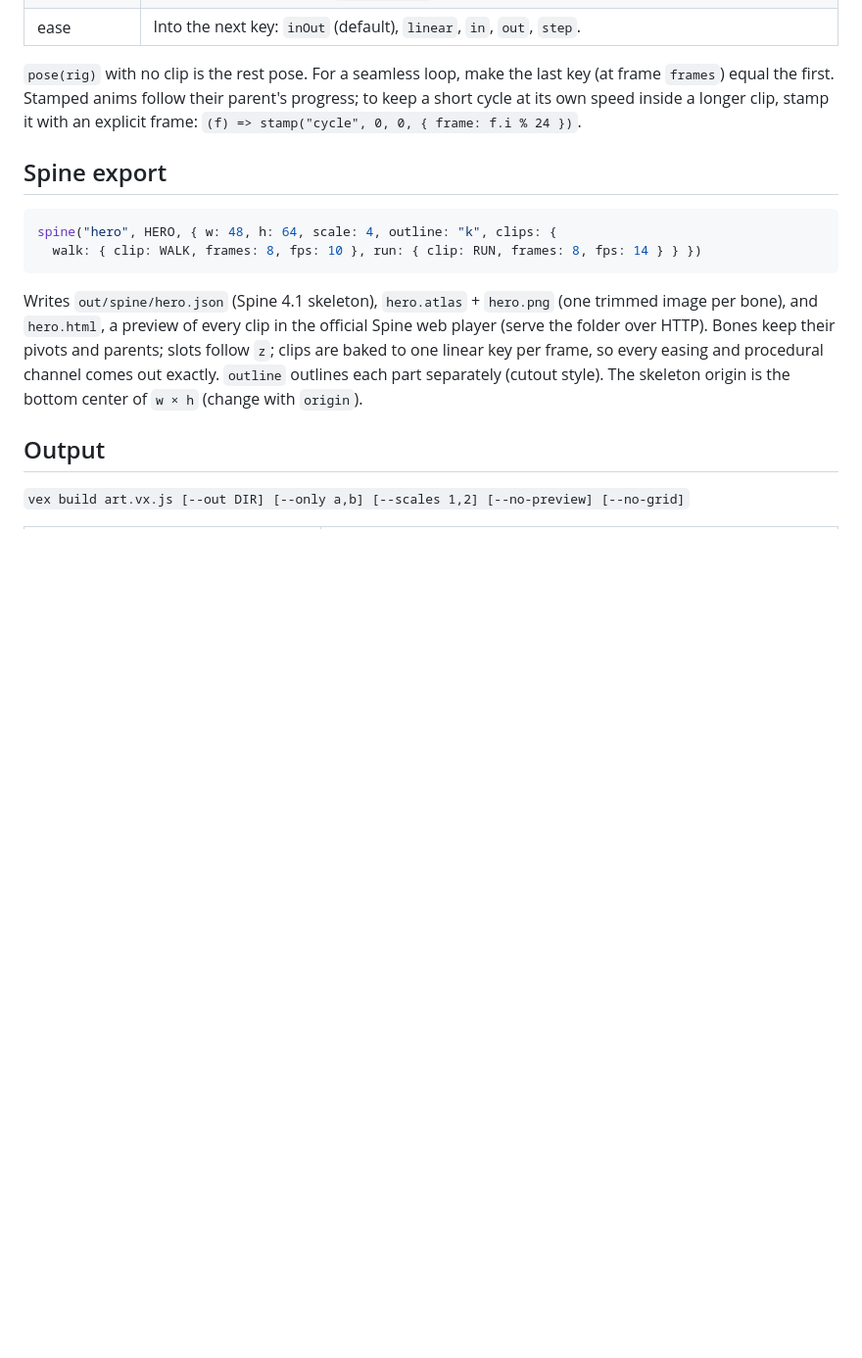
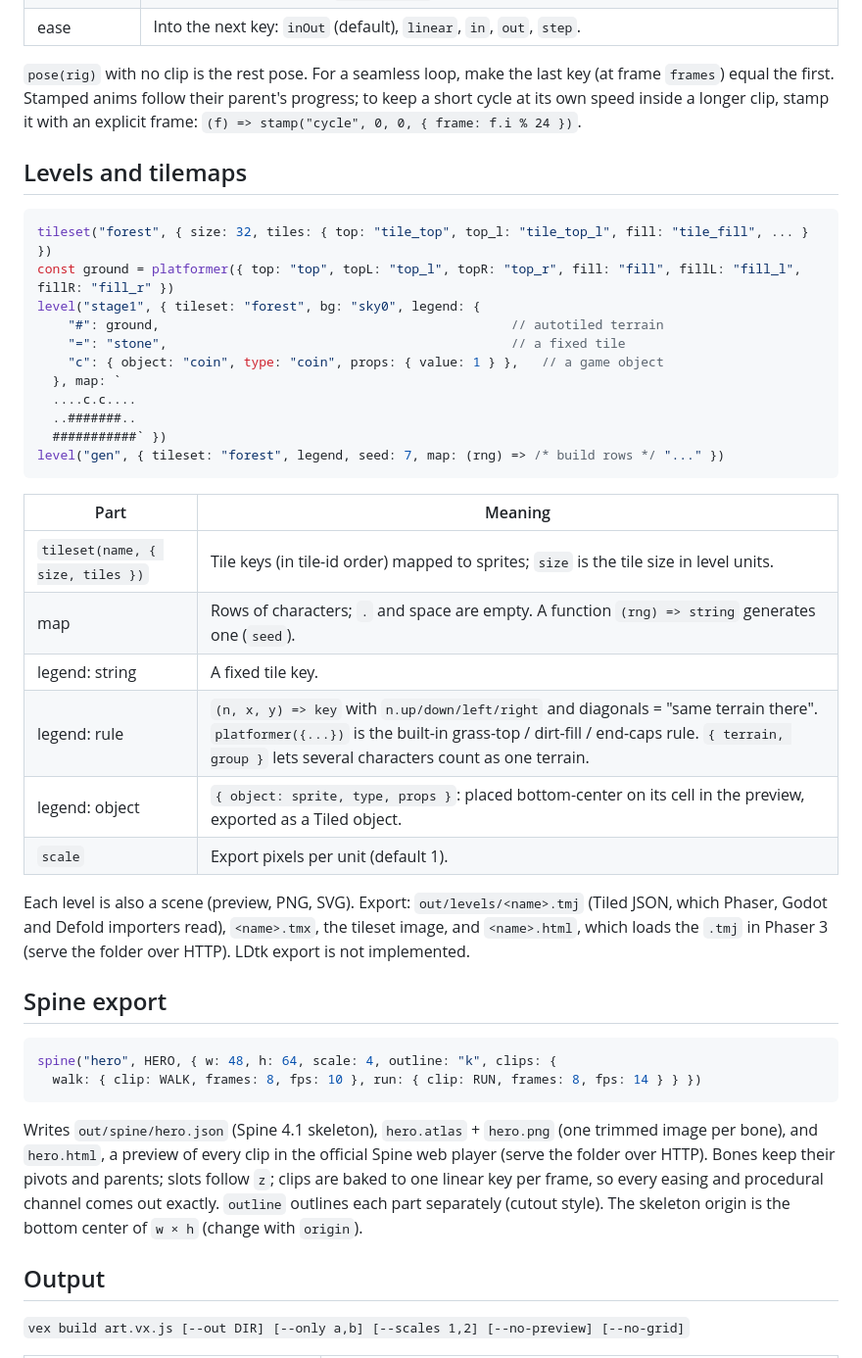
Before and after one commit to graysonchalmers/vex, a Markdown page: reference.md, the part around the change. Shown at 98% size. GitHub-like rendering; blank space fills up the shorter version.

````diff
--- a/reference.md
+++ b/reference.md
@@ -140,6 +140,35 @@ anim("hero_walk", { w: 48, h: 64, frames: 8, fps: 10 }, pose(HERO, WALK))
 equal the first. Stamped anims follow their parent's progress; to keep a short cycle at its own speed
 inside a longer clip, stamp it with an explicit frame: `(f) => stamp("cycle", 0, 0, { frame: f.i % 24 })`.
 
+## Levels and tilemaps
+
+```js
+tileset("forest", { size: 32, tiles: { top: "tile_top", top_l: "tile_top_l", fill: "tile_fill", ... } })
+const ground = platformer({ top: "top", topL: "top_l", topR: "top_r", fill: "fill", fillL: "fill_l", fillR: "fill_r" })
+level("stage1", { tileset: "forest", bg: "sky0", legend: {
+    "#": ground,                                              // autotiled terrain
+    "=": "stone",                                             // a fixed tile
+    "c": { object: "coin", type: "coin", props: { value: 1 } },   // a game object
+  }, map: `
+  ....c.c....
+  ..#######..
+  ###########` })
+level("gen", { tileset: "forest", legend, seed: 7, map: (rng) => /* build rows */ "..." })
+```
+
+| Part | Meaning |
+|---|---|
+| `tileset(name, { size, tiles })` | Tile keys (in tile-id order) mapped to sprites; `size` is the tile size in level units. |
+| map | Rows of characters; `.` and space are empty. A function `(rng) => string` generates one (`seed`). |
+| legend: string | A fixed tile key. |
+| legend: rule | `(n, x, y) => key` with `n.up/down/left/right` and diagonals = "same terrain there". `platformer({...})` is the built-in grass-top / dirt-fill / end-caps rule. `{ terrain, group }` lets several characters count as one terrain. |
+| legend: object | `{ object: sprite, type, props }`: placed bottom-center on its cell in the preview, exported as a Tiled object. |
+| `scale` | Export pixels per unit (default 1). |
+
+Each level is also a scene (preview, PNG, SVG). Export: `out/levels/<name>.tmj` (Tiled JSON, which Phaser,
+Godot and Defold importers read), `<name>.tmx`, the tileset image, and `<name>.html`, which loads the
+`.tmj` in Phaser 3 (serve the folder over HTTP). LDtk export is not implemented.
+
 ## Spine export
 
 ```js
````
Also changed, not shown: README.md (+16 -0 lines), SKILL.md (+3 -0 lines), docs/media/level_generated.png (added), docs/media/level_stage1.png (added), 6 other files.
